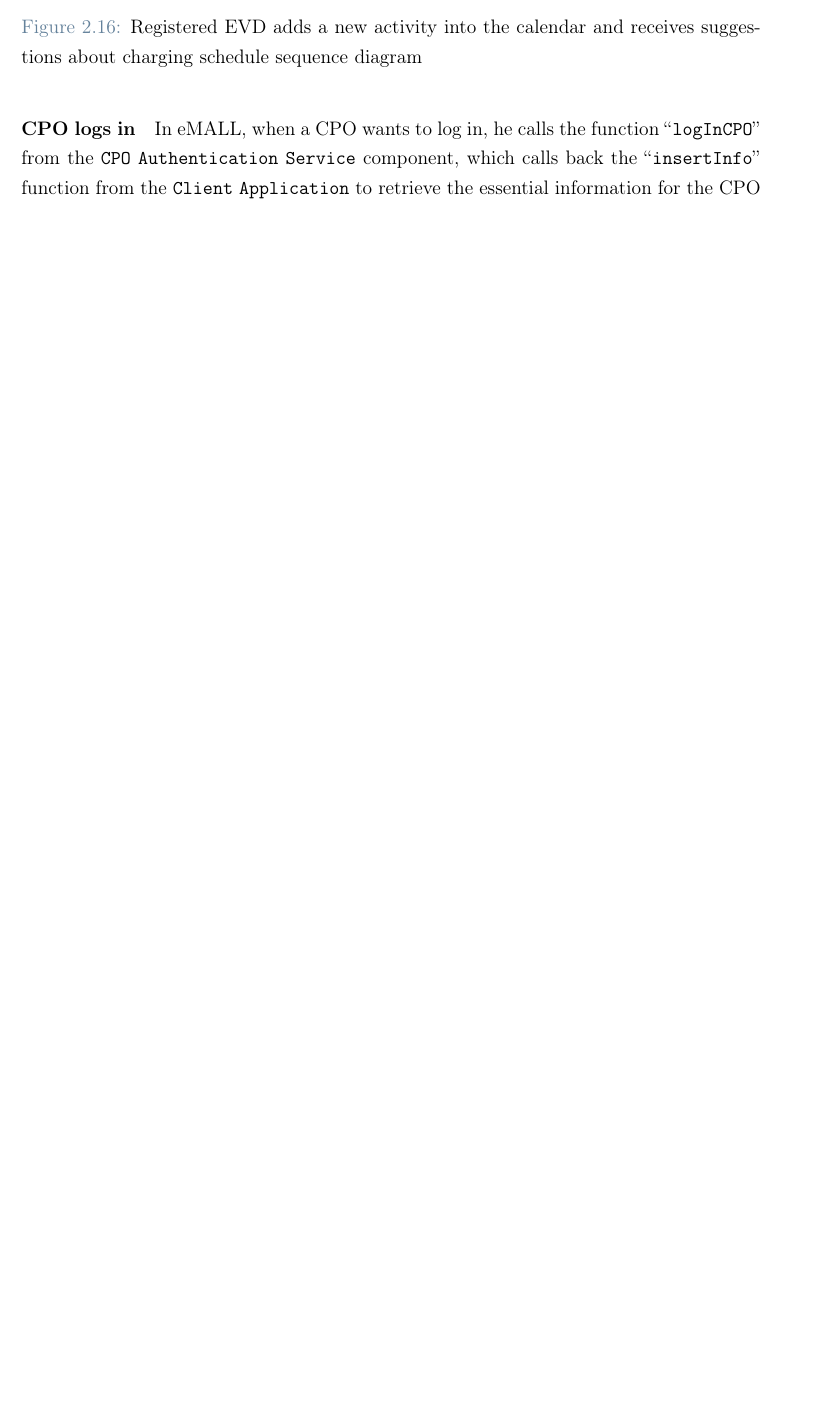
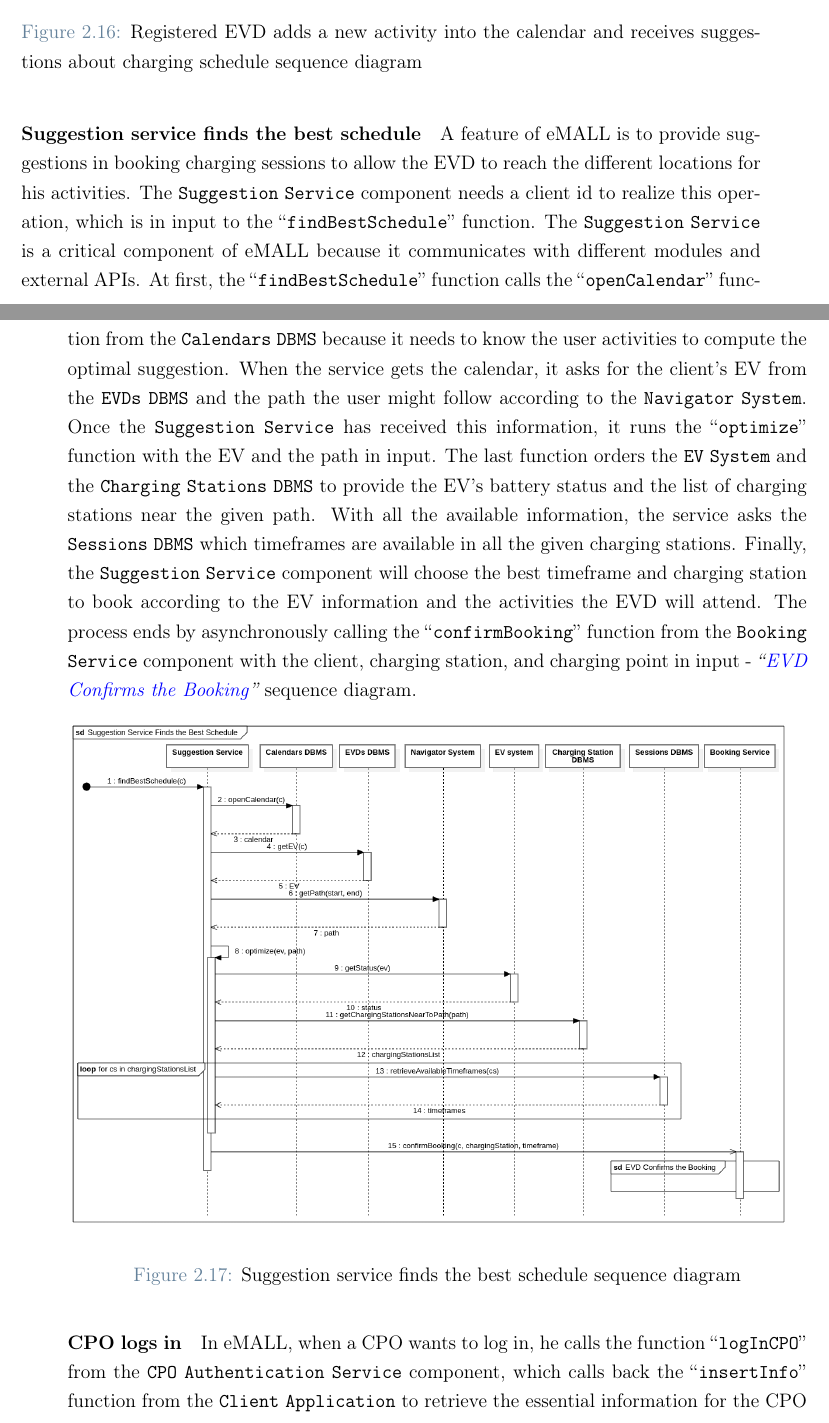
Before and after one commit to IrfEazy/se2-project, a LaTeX thesis (DD/LaTeXCode/DD.tex, which reads DD/LaTeXCode/Chapters/2_-_Architectural_Design.tex): part of page 26 of 54 before the commit and two parts of pages 26 and 27 of 56 after it, the two joined at a grey line, cut so that both start at the same text, the shorter picture padded with empty space. Compiled offline with pdfLaTeX.

Commit message:
Add the sequence diagram about the Suggestion Service component.
Signed-off-by: irfeazy <irfan.cela.5@gmail.com>

```diff
--- a/DD/LaTeXCode/Chapters/2_-_Architectural_Design.tex
+++ b/DD/LaTeXCode/Chapters/2_-_Architectural_Design.tex
@@ -390,3 +393,19 @@ If the \verb|Suggestion| \verb|Service| component is down, eMALL has to work wit
+\paragraph{\texorpdfstring{\protect\hypertarget{suggestionfindsschedule}{Suggestion service finds the best schedule}}{}}
+A feature of eMALL is to provide suggestions in booking charging sessions to allow the EVD to reach the different locations for his activities.
+The \verb|Suggestion| \verb|Service| component needs a client id to realize this operation, which is in input to the ``\verb|findBestSchedule|'' function.
+The \verb|Suggestion| \verb|Service| is a critical component of eMALL because it communicates with different modules and external APIs.
+At first, the ``\verb|findBestSchedule|'' function calls the ``\verb|openCalendar|'' function from the \verb|Calendars| \verb|DBMS| because it needs to know the user activities to compute the optimal suggestion.
+When the service gets the calendar, it asks for the client's EV from the \verb|EVDs| \verb|DBMS| and the path the user might follow according to the \verb|Navigator| \verb|System|.
+Once the \verb|Suggestion| \verb|Service| has received this information, it runs the ``\verb|optimize|'' function with the EV and the path in input.
+The last function orders the \verb|EV| \verb|System| and the \verb|Charging| \verb|Stations| \verb|DBMS| to provide the EV's battery status and the list of charging stations near the given path.
+With all the available information, the service asks the \verb|Sessions| \verb|DBMS| which timeframes are available in all the given charging stations.
+Finally, the \verb|Suggestion| \verb|Service| component will choose the best timeframe and charging station to book according to the EV information and the activities the EVD will attend.
+The process ends by asynchronously calling the ``\verb|confirmBooking|'' function from the \verb|Booking| \verb|Service| component with the client, charging station, and charging point in input - \textit{``}\hyperlink{evdconfirmsbooking}{\textcolor{blue}{\textit{EVD Confirms the Booking}}}\textit{''} sequence diagram.
+\begin{figure}[H]
+    \begin{center}
+        \includegraphics[width=\linewidth]{SequenceDiagrams/Suggestion Service Finds the Best Schedule}
+        \caption{Suggestion service finds the best schedule sequence diagram}
+        \label{suggestion_service_finds_best_schedule}
     \end{center}
 \end{figure}
 
```
Also changed, not shown: DD/LaTeXCode/DD.pdf, DD/LaTeXCode/Images/SequenceDiagrams/Suggestion Service Finds the Best Schedule.png, DD/LaTeXCode/Chapters/2_-_Architectural_Design.tex (13 more changed lines).
